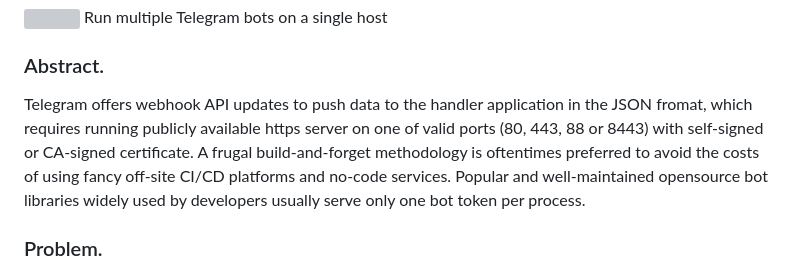
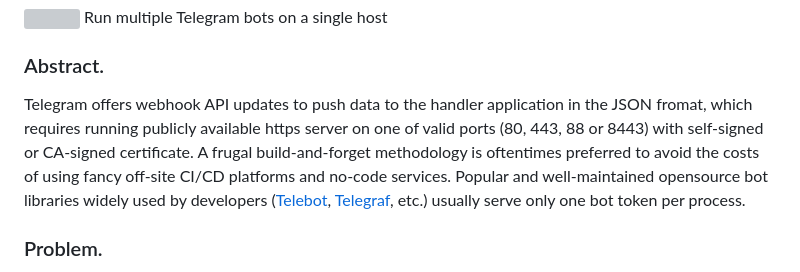
Before and after one commit to xyhtac/tgbot-swarm, a Markdown page: README.md, the part around the change. Rendered like a GitHub page; grey boxes are pictures that could not be loaded.

```diff
--- a/README.md
+++ b/README.md
@@ -3,7 +3,7 @@ Run multiple Telegram bots on a single host
 
 
 ### Abstract.
-Telegram offers webhook API updates to push data to the handler application in the JSON fromat, which requires running publicly available https server on one of valid ports (80, 443, 88 or 8443) with self-signed or CA-signed certificate. A frugal build-and-forget methodology is oftentimes preferred to avoid the costs of using fancy off-site CI/CD platforms and no-code services. Popular and well-maintained opensource bot libraries widely used by developers usually serve only one bot token per process.
+Telegram offers webhook API updates to push data to the handler application in the JSON fromat, which requires running publicly available https server on one of valid ports (80, 443, 88 or 8443) with self-signed or CA-signed certificate. A frugal build-and-forget methodology is oftentimes preferred to avoid the costs of using fancy off-site CI/CD platforms and no-code services. Popular and well-maintained opensource bot libraries widely used by developers ([Telebot](https://github.com/mullwar/telebot), [Telegraf](https://github.com/telegraf/telegraf), etc.) usually serve only one bot token per process.
 
 ### Problem.
 Running multiple instances of dockerized bot applications on a single host considering a limited number of allowed ports requires nginx reverse proxy to take care of connection dispatch. Configuration of nginx has to be carefully maintained in regards with actual port settings of docker containers; nginx certificates also have to be consistent with all deployed bot applications. No external container orchestartion and no nginx control API are allowed by the conditions of our task. Therefore, the amount of manwork required to set-up and maintain single-host multi-bot dockerized infrastructure is significantly higher then the development process of the bot itself.
```
